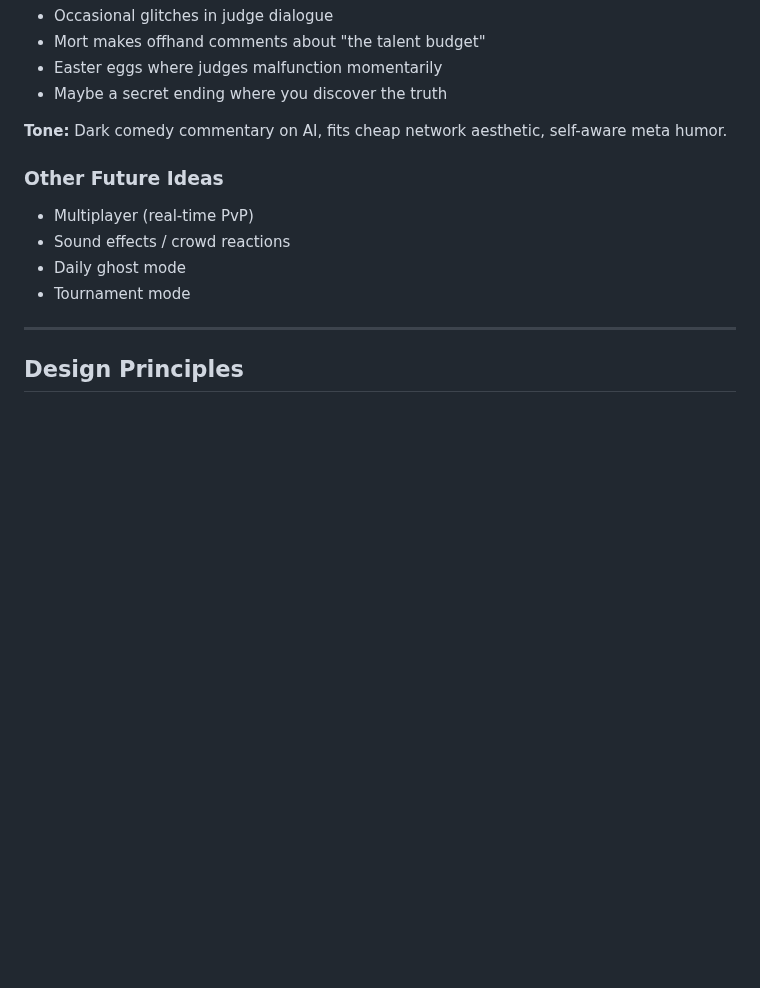
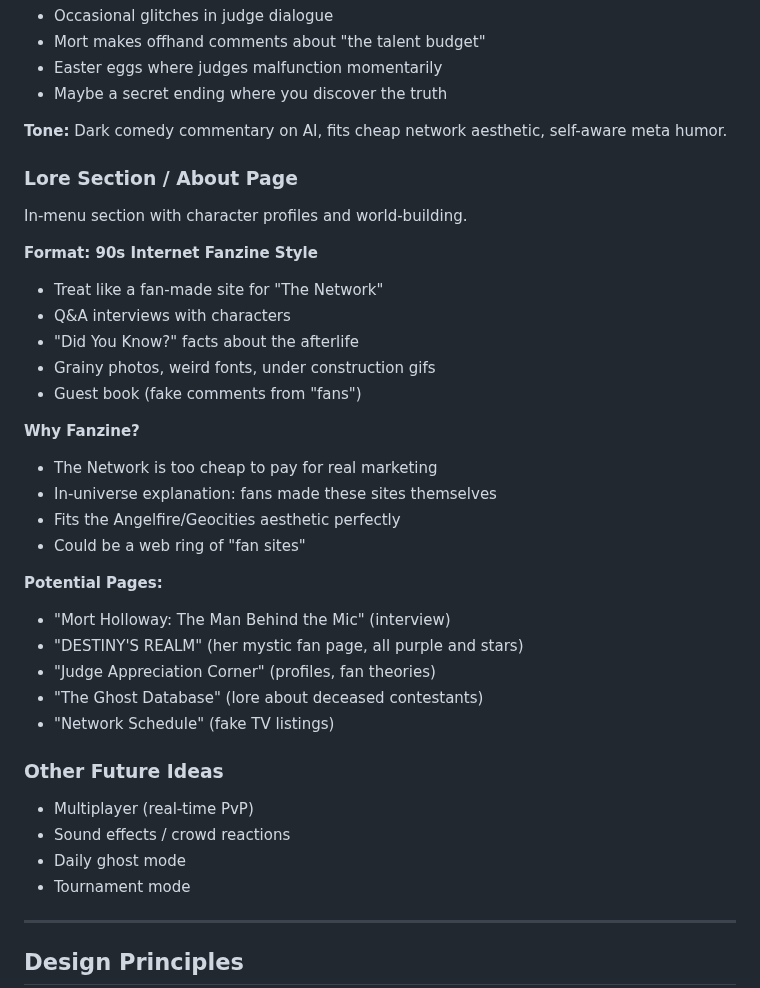
Before and after one commit to dasbeardo/ghostroast, a Markdown page: CLAUDE.md, the part around one of its changes. GitHub-like rendering; blank space fills up the shorter version.

```diff
--- a/CLAUDE.md
+++ b/CLAUDE.md
@@ -407,6 +442,29 @@ The celebrity judges are actually robots/AI impersonating the real celebrities.
 - Maybe a secret ending where you discover the truth
 
 **Tone:** Dark comedy commentary on AI, fits cheap network aesthetic, self-aware meta humor.
+
+### Lore Section / About Page
+In-menu section with character profiles and world-building.
+
+**Format: 90s Internet Fanzine Style**
+- Treat like a fan-made site for "The Network"
+- Q&A interviews with characters
+- "Did You Know?" facts about the afterlife
+- Grainy photos, weird fonts, under construction gifs
+- Guest book (fake comments from "fans")
+
+**Why Fanzine?**
+- The Network is too cheap to pay for real marketing
+- In-universe explanation: fans made these sites themselves
+- Fits the Angelfire/Geocities aesthetic perfectly
+- Could be a web ring of "fan sites"
+
+**Potential Pages:**
+- "Mort Holloway: The Man Behind the Mic" (interview)
+- "DESTINY'S REALM" (her mystic fan page, all purple and stars)
+- "Judge Appreciation Corner" (profiles, fan theories)
+- "The Ghost Database" (lore about deceased contestants)
+- "Network Schedule" (fake TV listings)
 
 ### Other Future Ideas
 - Multiplayer (real-time PvP)
```
Also changed, not shown: other parts of CLAUDE.md (+35 -0 lines).
